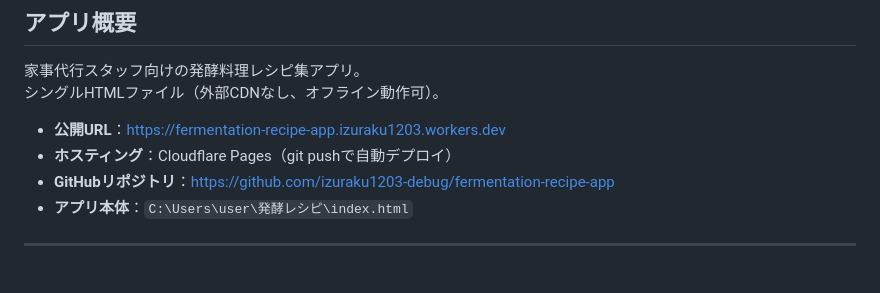
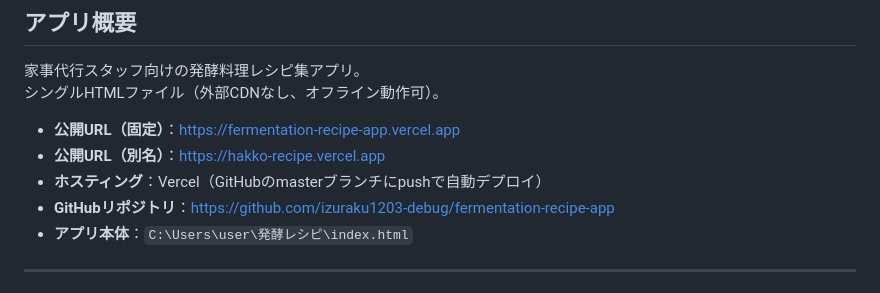
Before and after one commit to izuraku1203-debug/fermentation-recipe-app, a Markdown page: 引き継ぎ書.md, the part around the change. GitHub-like rendering.

Commit message:
引き継ぎ書：公開URLをVercelに修正
Co-Authored-By: Claude Sonnet 4.6 <noreply@anthropic.com>

```diff
--- a/引き継ぎ書.md
+++ b/引き継ぎ書.md
@@ -9,8 +9,9 @@
 家事代行スタッフ向けの発酵料理レシピ集アプリ。
 シングルHTMLファイル（外部CDNなし、オフライン動作可）。
 
-- **公開URL**：https://fermentation-recipe-app.izuraku1203.workers.dev
-- **ホスティング**：Cloudflare Pages（git pushで自動デプロイ）
+- **公開URL（固定）**：https://fermentation-recipe-app.vercel.app
+- **公開URL（別名）**：https://hakko-recipe.vercel.app
+- **ホスティング**：Vercel（GitHubのmasterブランチにpushで自動デプロイ）
 - **GitHubリポジトリ**：https://github.com/izuraku1203-debug/fermentation-recipe-app
 - **アプリ本体**：`C:\Users\user\発酵レシピ\index.html`
 
```
